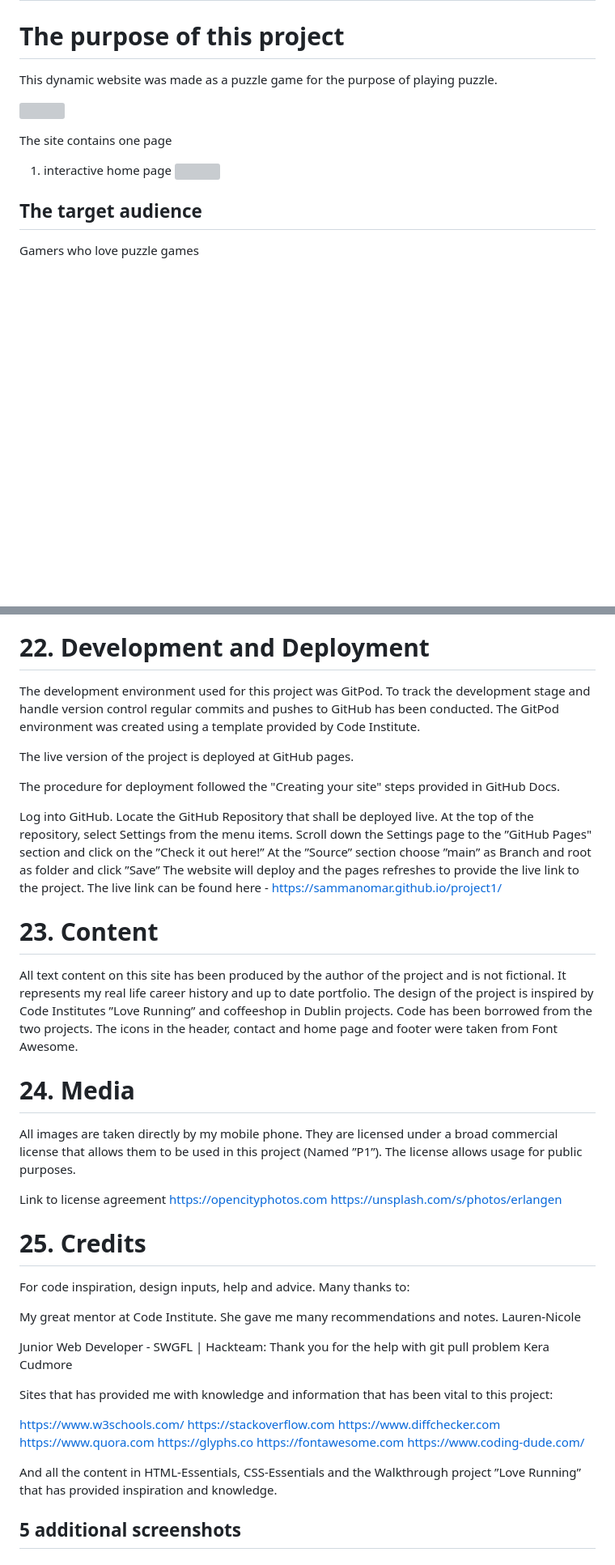
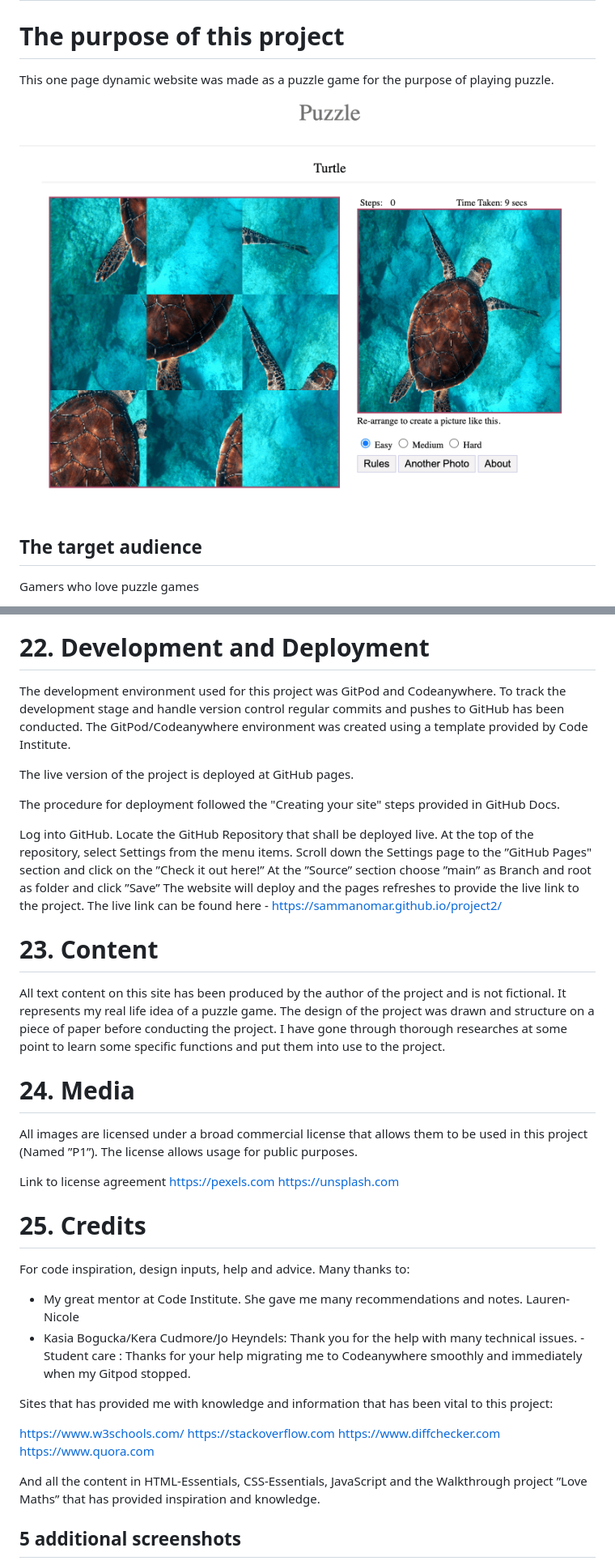
Before and after one commit to Code-Institute-Submissions/sammanomar-project2, a Markdown page: README.md, 2 parts joined by grey strips. Shown: that part at 81% size. Rendered like a GitHub page; pictures changed too: assets/screenshots/turtle.png (added); blank space fills up the shorter version; grey boxes are pictures that could not be loaded.

```diff
--- a/README.md
+++ b/README.md
@@ -3,14 +3,9 @@
 
 # The purpose of this project
 
-This dynamic website was made as a puzzle game for the purpose of playing puzzle.
+This one page dynamic website was made as a puzzle game for the purpose of playing puzzle.
 
-![](assets/screenshots/headeri.png)
-
-The site contains one page
-
-1. interactive home page
-![](assets/screenshots/chartsi.png)
+![](/assets/screenshots/turtle.png)
 
 
 
@@ -215,7 +208,7 @@ Back to top
 
 # 22. Development and Deployment
 
-The development environment used for this project was GitPod. To track the development stage and handle version control regular commits and pushes to GitHub has been conducted. The GitPod environment was created using a template provided by Code Institute.
+The development environment used for this project was GitPod and Codeanywhere. To track the development stage and handle version control regular commits and pushes to GitHub has been conducted. The GitPod/Codeanywhere environment was created using a template provided by Code Institute.
 
 The live version of the project is deployed at GitHub pages.
 
@@ -227,40 +220,37 @@ At the top of the repository, select Settings from the menu items.
 Scroll down the Settings page to the ”GitHub Pages" section and click on the ”Check it out here!”
 At the ”Source” section choose ”main” as Branch and root as folder and click ”Save”
 The website will deploy and the pages refreshes to provide the live link to the project.
-The live link can be found here - https://sammanomar.github.io/project1/
+The live link can be found here - https://sammanomar.github.io/project2/
 
 # 23. Content
 
-All text content on this site has been produced by the author of the project and is not fictional. It represents my real life career history and up to date portfolio.
-The design of the project is inspired by Code Institutes ”Love Running” and coffeeshop in Dublin projects. Code has been borrowed from the two projects.
-The icons in the header, contact and home page and footer were taken from Font Awesome.
+All text content on this site has been produced by the author of the project and is not fictional. It represents my real life idea of a puzzle game.
+The design of the project was drawn and structure on a piece of paper before conducting the project.
+I have gone through thorough researches at some point to learn some specific functions and put them into use to the project.
 
 # 24. Media
 
-All images are taken directly by my mobile phone. They are licensed under a broad commercial license that allows them to be used in this project (Named ”P1”). The license allows usage for public purposes.
+All images are licensed under a broad commercial license that allows them to be used in this project (Named ”P1”). The license allows usage for public purposes.
 
 Link to license agreement
-https://opencityphotos.com
-https://unsplash.com/s/photos/erlangen
+https://pexels.com
+https://unsplash.com
 
 
 # 25. Credits
 
 For code inspiration, design inputs, help and advice. Many thanks to:
 
-My great mentor at Code Institute. She gave me many recommendations and notes.
+- My great mentor at Code Institute. She gave me many recommendations and notes.
 Lauren-Nicole
-
-Junior Web Developer - SWGFL | Hackteam: Thank you for the help with git pull problem
-Kera Cudmore
-
+- Kasia Bogucka/Kera Cudmore/Jo Heyndels: Thank you for the help with many technical issues.
+-Student care : Thanks for your help migrating me to Codeanywhere smoothly and immediately when my Gitpod stopped.
 
 Sites that has provided me with knowledge and information that has been vital to this project:
 
 https://www.w3schools.com/ https://stackoverflow.com https://www.diffchecker.com https://www.quora.com
-https://glyphs.co https://fontawesome.com https://www.coding-dude.com/
 
-And all the content in HTML-Essentials, CSS-Essentials and the Walkthrough project ”Love Running” that has provided inspiration and knowledge.
+And all the content in HTML-Essentials, CSS-Essentials, JavaScript and the Walkthrough project ”Love Maths” that has provided inspiration and knowledge.
 
 ## 5 additional screenshots
 
```
Also changed, not shown: other parts of README.md (+24 -31 lines), assets/screenshots/csstest1.png (added), assets/screenshots/level1.png (added), assets/screenshots/level2.png (added), assets/screenshots/level3.png (added), 3 other files.
